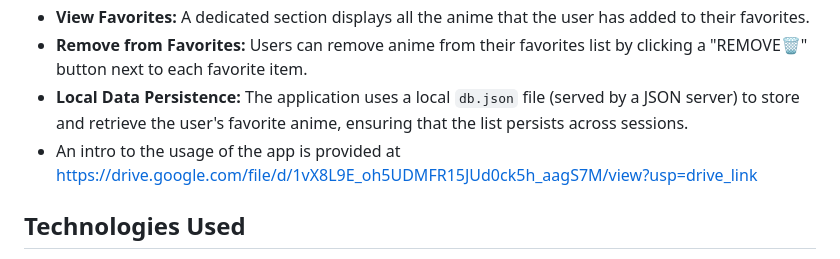
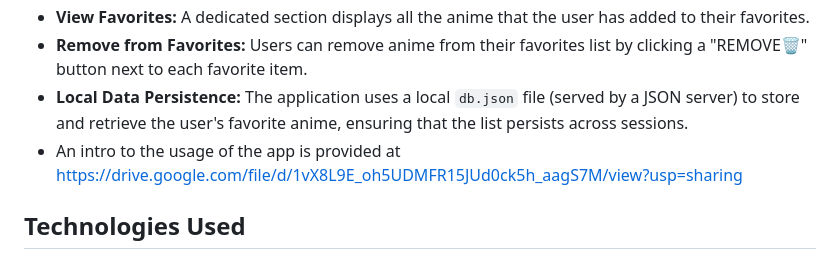
Before and after one commit to kapombe-k/anime-watchlist, a Markdown page: README.md, the part around the change. Rendered like a GitHub page.

Commit message:
added viewable drive link to README

```diff
--- a/README.md
+++ b/README.md
@@ -14,7 +14,7 @@ In its most basic form, this application enables users to:
 * **View Favorites:** A dedicated section displays all the anime that the user has added to their favorites.
 * **Remove from Favorites:** Users can remove anime from their favorites list by clicking a "REMOVE🗑️" button next to each favorite item.
 * **Local Data Persistence:** The application uses a local `db.json` file (served by a JSON server) to store and retrieve the user's favorite anime, ensuring that the list persists across sessions.
-* An intro to the usage of the app is provided at https://drive.google.com/file/d/1vX8L9E_oh5UDMFR15JUd0ck5h_aagS7M/view?usp=drive_link
+* An intro to the usage of the app is provided at https://drive.google.com/file/d/1vX8L9E_oh5UDMFR15JUd0ck5h_aagS7M/view?usp=sharing
 
 ## Technologies Used
 
```
